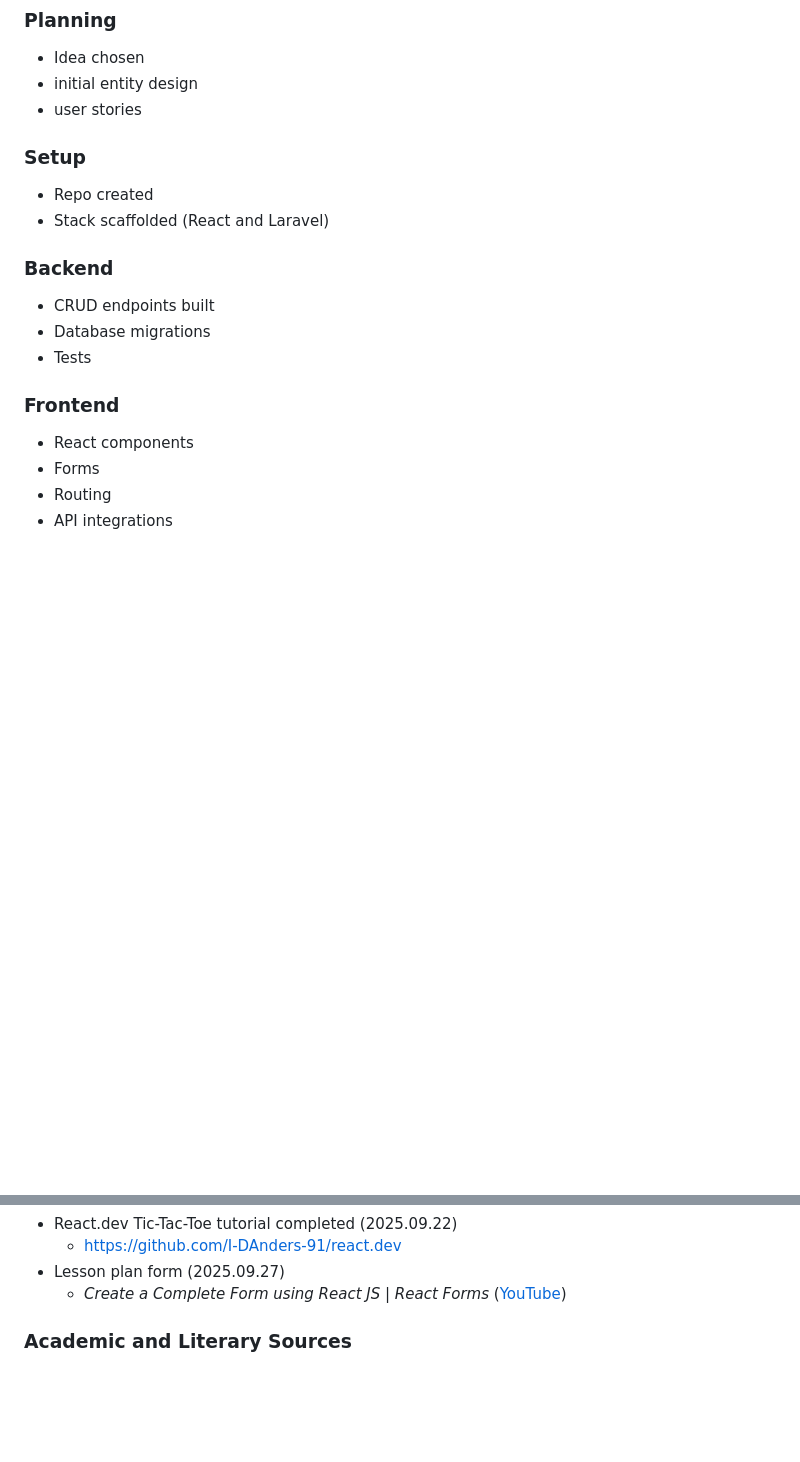
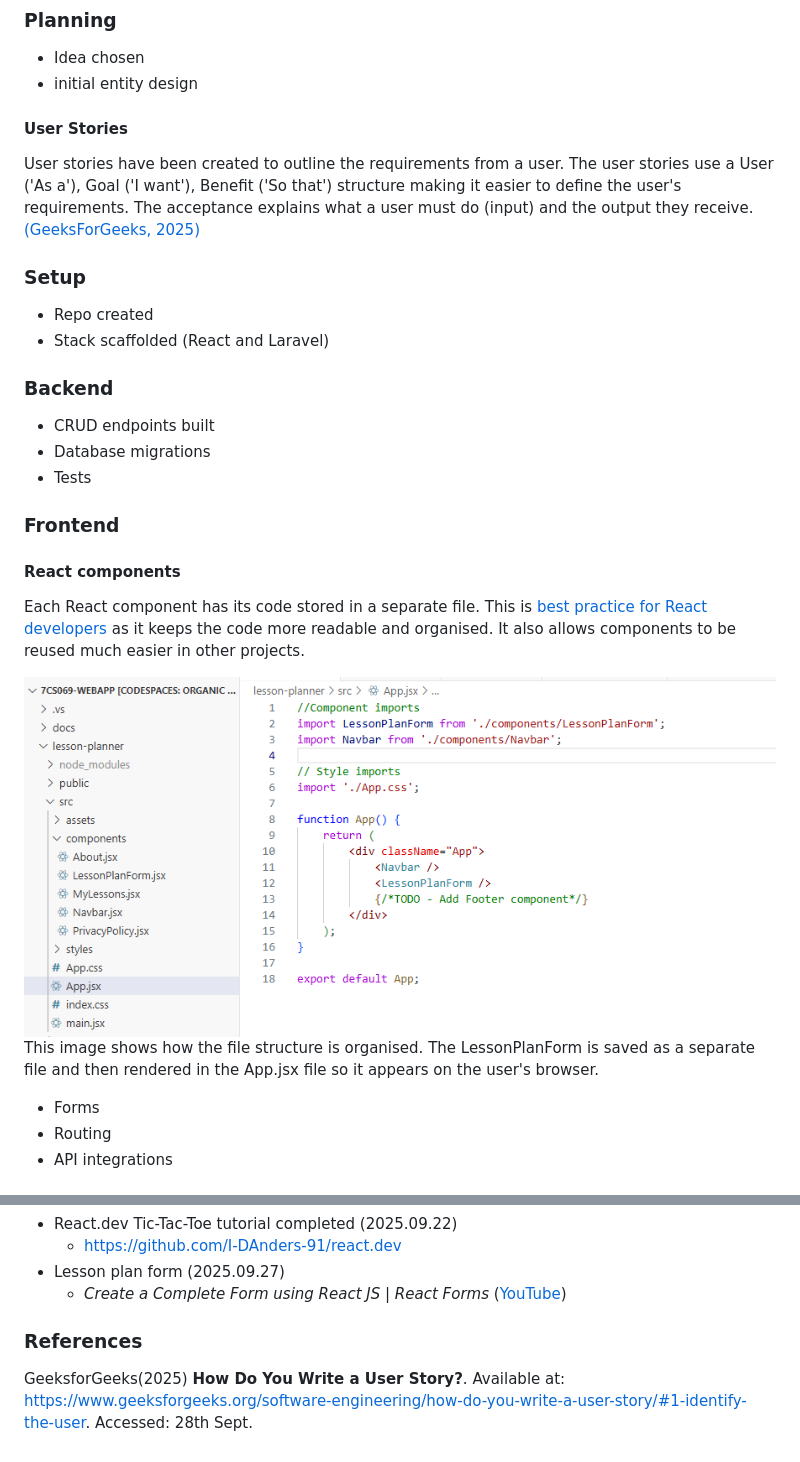
Before and after one commit to I-DAnders-91/7CS069-WebApp, a Markdown page: README.md, 2 parts joined by grey strips. GitHub-like rendering; pictures changed too: image.png (added); blank space fills up the shorter version.

```diff
--- a/README.md
+++ b/README.md
@@ -52,7 +52,9 @@ will be used along with Boostrap to structure the UI. The backend will be built
 ### Planning
 * Idea chosen
 * initial entity design
-* user stories
+
+#### User Stories
+User stories have been created to outline the requirements from a user.  The user stories use a User ('As a'), Goal ('I want'), Benefit ('So that') structure making it easier to define the user's requirements. The acceptance explains what a user must do (input) and the output they receive. [(GeeksForGeeks, 2025)](#references)
 
 ### Setup
 * Repo created
@@ -64,7 +66,12 @@ will be used along with Boostrap to structure the UI. The backend will be built
 * Tests
 
 ### Frontend
-* React components
+#### React components
+Each React component has its code stored in a separate file. This is <a href="https://dev.to/algo_sync/how-to-structure-a-react-project-in-2025-clean-scalable-and-practical-15j6">best practice for React developers</a> as it keeps the code more readable and organised. It also allows components to be reused much easier in other projects.
+
+![file structure for Lesson Planning App](image.png)
+This image shows how the file structure is organised. The LessonPlanForm is saved as a separate file and then rendered in the App.jsx file so it appears on the user's browser.
+
 * Forms
 * Routing
 * API integrations
@@ -97,4 +104,5 @@ Baseline -> fixes -> improved results
   * https://github.com/I-DAnders-91/react.dev
 * Lesson plan form (2025.09.27)
   * _Create a Complete Form using React JS | React Forms_ (<a href="https://www.youtube.com/watch?v=H63Pd_lXkeQ">YouTube</a>)
-### Academic and Literary Sources
+### References
+GeeksforGeeks(2025) **How Do You Write a User Story?**. Available at: https://www.geeksforgeeks.org/software-engineering/how-do-you-write-a-user-story/#1-identify-the-user. Accessed: 28th Sept.
```
